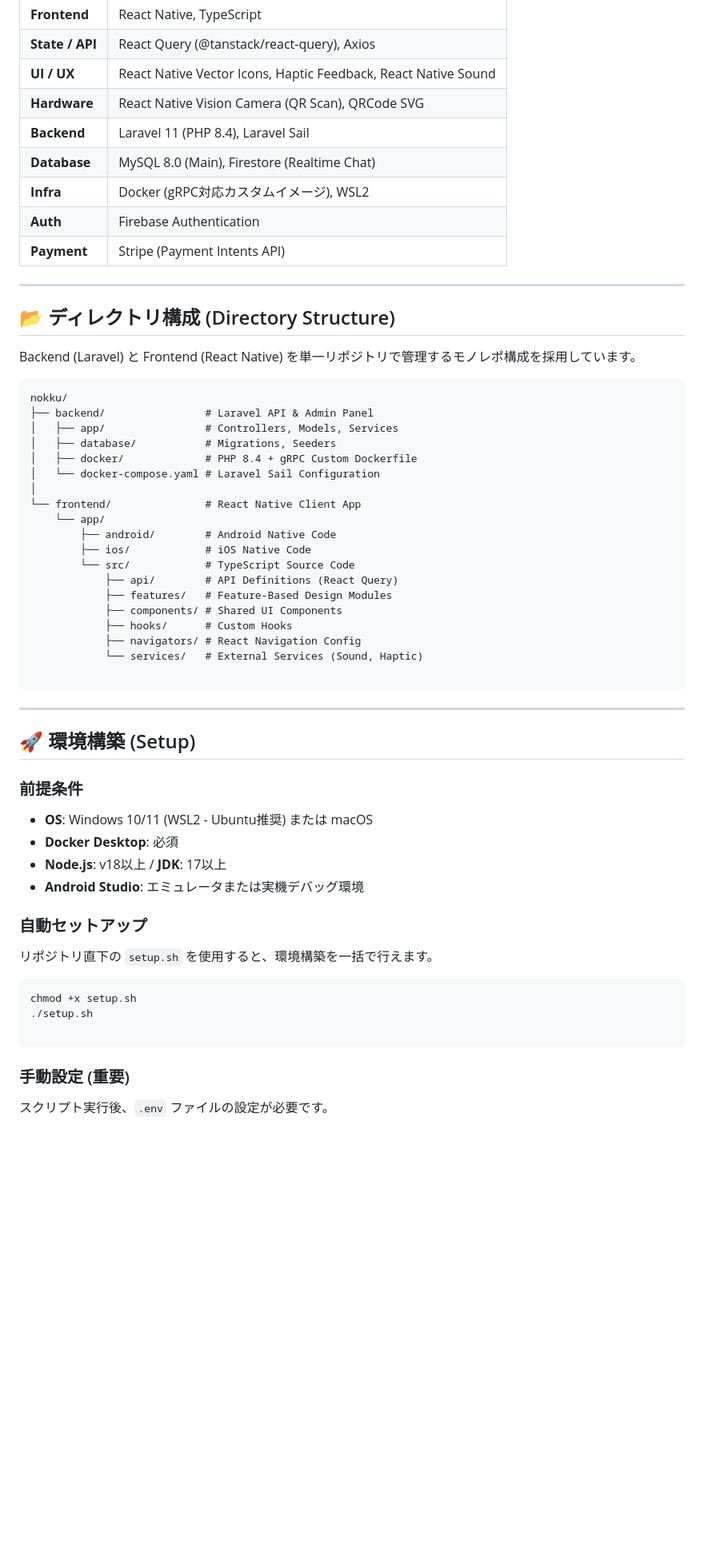
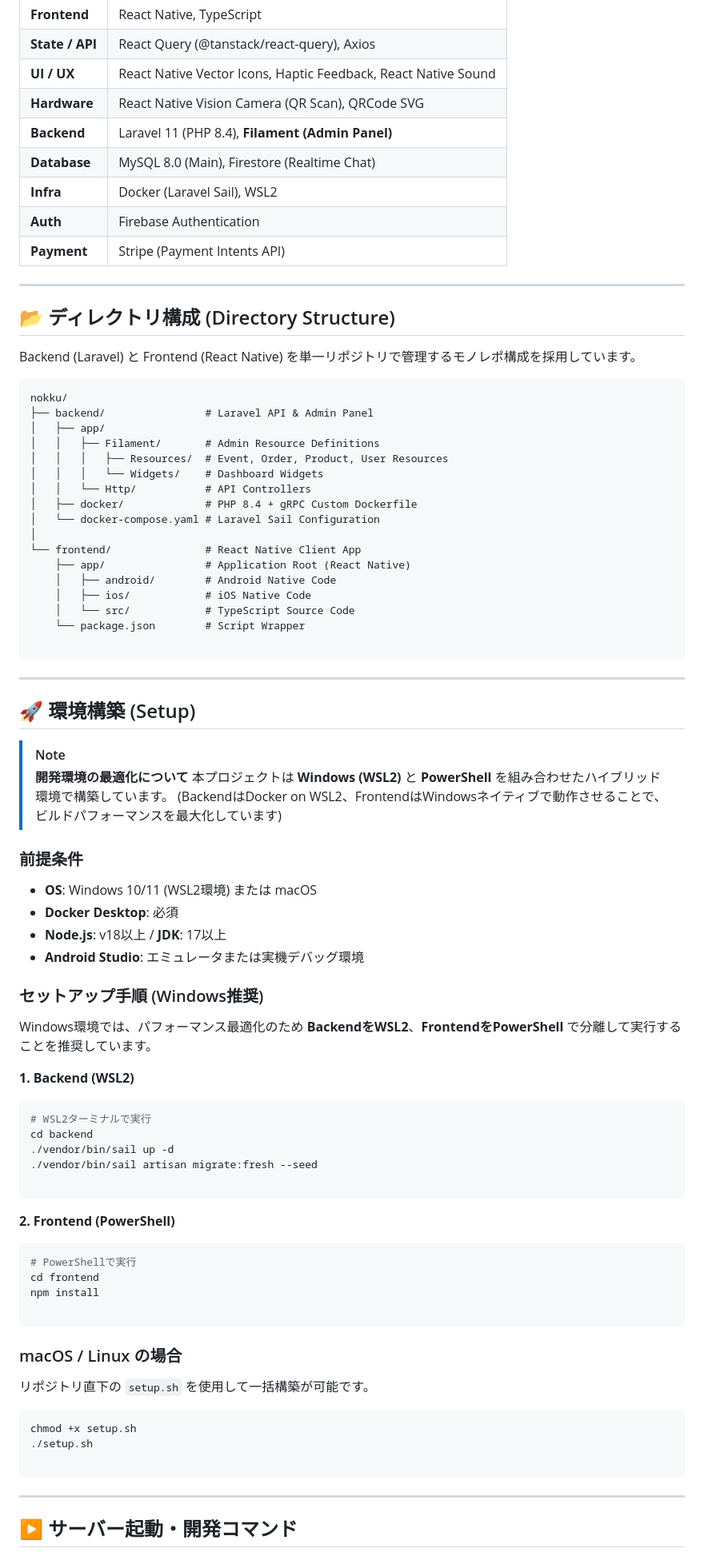
Before and after one commit to yuji-oonaka/Nokku, a Markdown page: README.md, the part around one of its changes. Shown at 80% size. Drawn GitHub-style; blank space fills up the shorter version.

````diff
--- a/README.md
+++ b/README.md
@@ -91,9 +94,9 @@ NOKKUは、アーティストとファンをシームレスに繋ぐ、ライブ
 | **State / API** | React Query (@tanstack/react-query), Axios |
 | **UI / UX** | React Native Vector Icons, Haptic Feedback, React Native Sound |
 | **Hardware** | React Native Vision Camera (QR Scan), QRCode SVG |
-| **Backend** | Laravel 11 (PHP 8.4), Laravel Sail |
+| **Backend** | Laravel 11 (PHP 8.4), **Filament (Admin Panel)** |
 | **Database** | MySQL 8.0 (Main), Firestore (Realtime Chat) |
-| **Infra** | Docker (gRPC対応カスタムイメージ), WSL2 |
+| **Infra** | Docker (Laravel Sail), WSL2 |
 | **Auth** | Firebase Authentication |
 | **Payment** | Stripe (Payment Intents API) |
 
@@ -106,22 +109,20 @@ Backend (Laravel) と Frontend (React Native) を単一リポジトリで管理
 ```text
 nokku/
 ├── backend/                # Laravel API & Admin Panel
-│   ├── app/                # Controllers, Models, Services
-│   ├── database/           # Migrations, Seeders
+│   ├── app/
+│   │   ├── Filament/       # Admin Resource Definitions
+│   │   │   ├── Resources/  # Event, Order, Product, User Resources
+│   │   │   └── Widgets/    # Dashboard Widgets
+│   │   └── Http/           # API Controllers
 │   ├── docker/             # PHP 8.4 + gRPC Custom Dockerfile
 │   └── docker-compose.yaml # Laravel Sail Configuration
 │
 └── frontend/               # React Native Client App
-    └── app/
-        ├── android/        # Android Native Code
-        ├── ios/            # iOS Native Code
-        └── src/            # TypeScript Source Code
-            ├── api/        # API Definitions (React Query)
-            ├── features/   # Feature-Based Design Modules
-            ├── components/ # Shared UI Components
-            ├── hooks/      # Custom Hooks
-            ├── navigators/ # React Navigation Config
-            └── services/   # External Services (Sound, Haptic)
+    ├── app/                # Application Root (React Native)
+    │   ├── android/        # Android Native Code
+    │   ├── ios/            # iOS Native Code
+    │   └── src/            # TypeScript Source Code
+    └── package.json        # Script Wrapper
 
 ```
 
@@ -129,16 +130,44 @@ nokku/
 
 ## 🚀 環境構築 (Setup)
 
+> [!NOTE]
+> **開発環境の最適化について**
+> 本プロジェクトは **Windows (WSL2)** と **PowerShell** を組み合わせたハイブリッド環境で構築しています。
+> (BackendはDocker on WSL2、FrontendはWindowsネイティブで動作させることで、ビルドパフォーマンスを最大化しています)
+
 ### 前提条件
 
-* **OS**: Windows 10/11 (WSL2 - Ubuntu推奨) または macOS
+* **OS**: Windows 10/11 (WSL2環境) または macOS
 * **Docker Desktop**: 必須
 * **Node.js**: v18以上 / **JDK**: 17以上
 * **Android Studio**: エミュレータまたは実機デバッグ環境
 
-### 自動セットアップ
+### セットアップ手順 (Windows推奨)
 
-リポジトリ直下の `setup.sh` を使用すると、環境構築を一括で行えます。
+Windows環境では、パフォーマンス最適化のため **BackendをWSL2**、**FrontendをPowerShell** で分離して実行することを推奨しています。
+
+**1. Backend (WSL2)**
+
+```bash
+# WSL2ターミナルで実行
+cd backend
+./vendor/bin/sail up -d
+./vendor/bin/sail artisan migrate:fresh --seed
+
+```
+
+**2. Frontend (PowerShell)**
+
+```powershell
+# PowerShellで実行
+cd frontend
+npm install
+
+```
+
+### macOS / Linux の場合
+
+リポジトリ直下の `setup.sh` を使用して一括構築が可能です。
 
 ```bash
 chmod +x setup.sh
@@ -146,7 +175,7 @@ chmod +x setup.sh
 
 ```
 
-### 手動設定 (重要)
+---
 
-スクリプト実行後、`.env` ファイルの設定が必要です。
+## ▶️ サーバー起動・開発コマンド
 
````
Also changed, not shown: other parts of README.md (+57 -56 lines).
